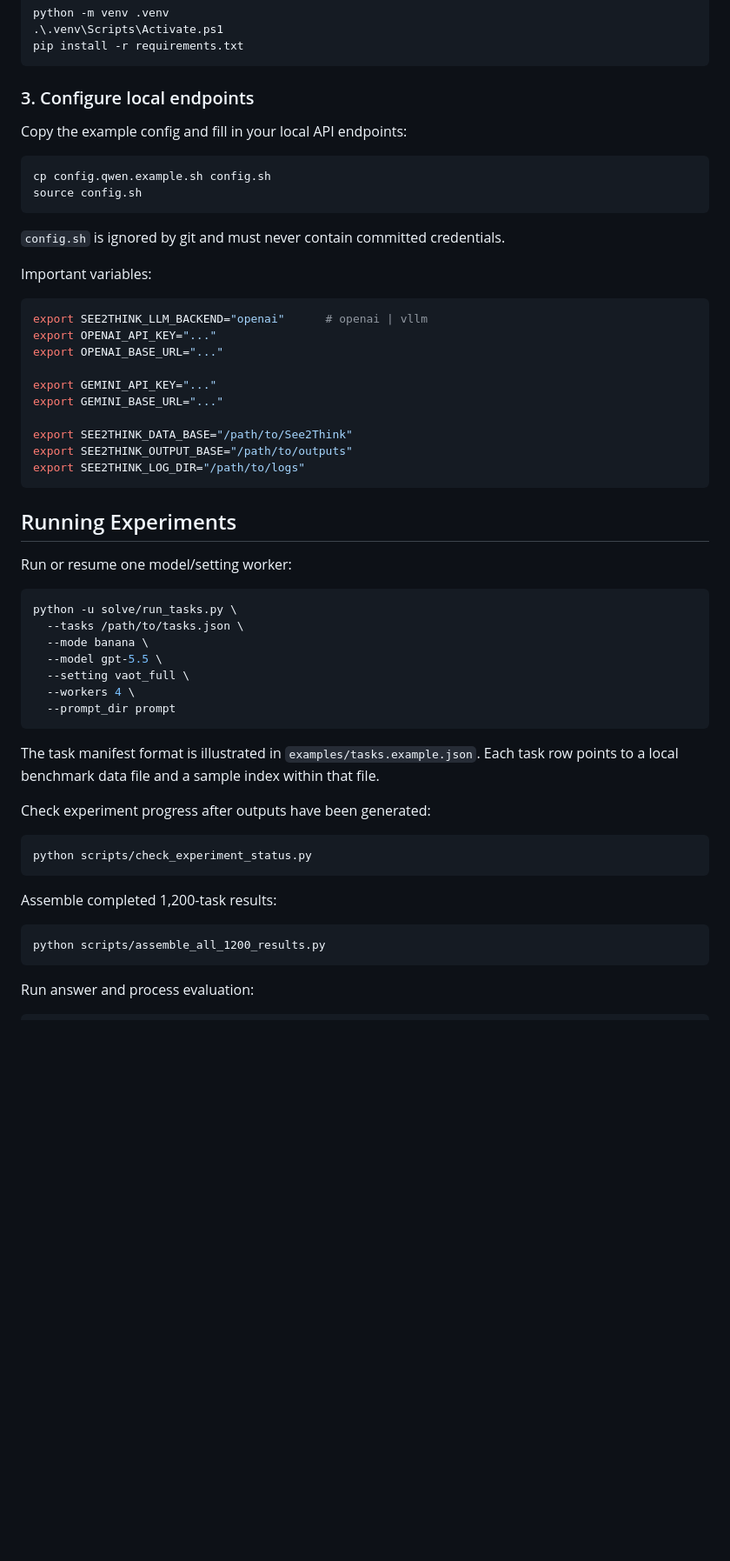
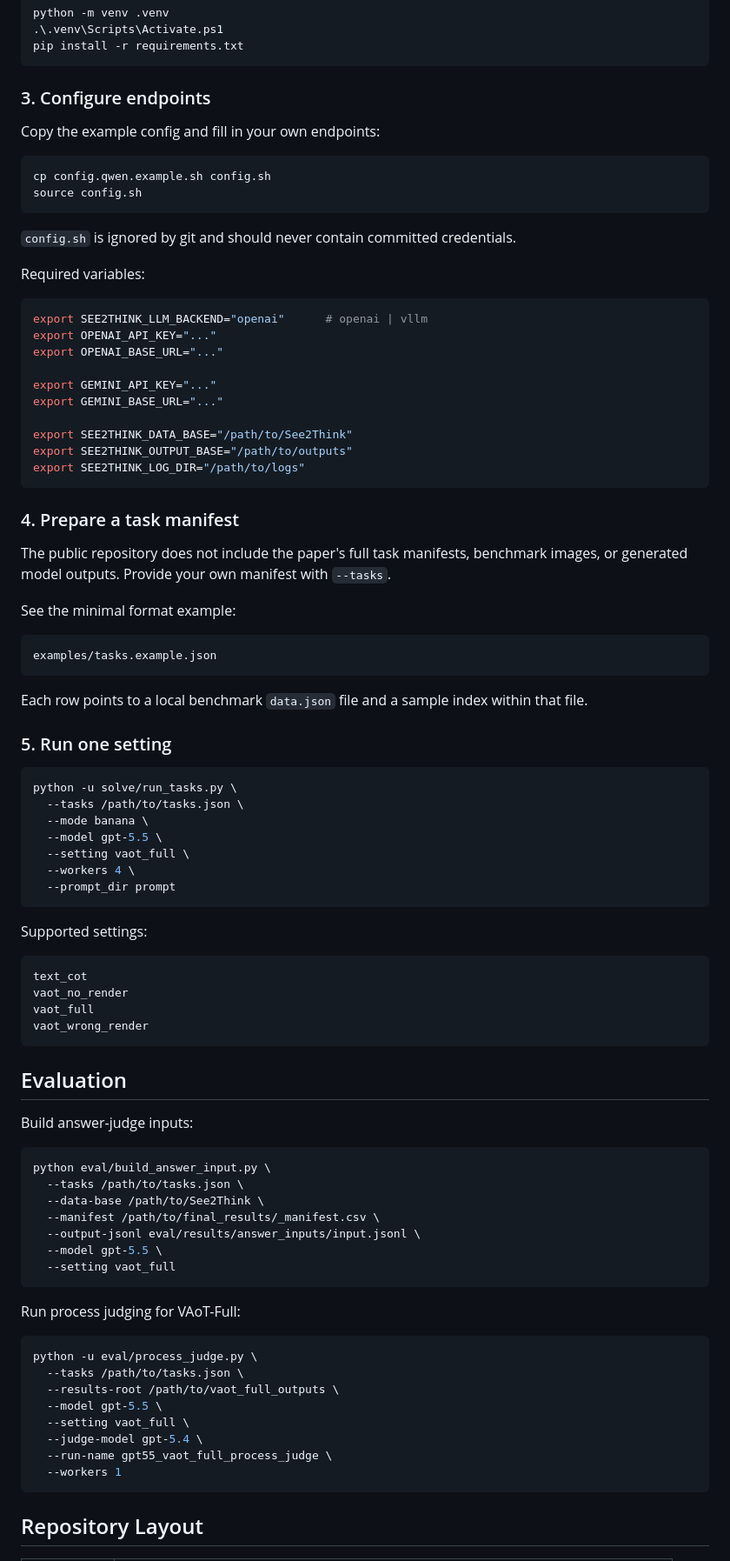
Before and after one commit to CSU-JPG/See2Think, a Markdown page: README.md, the part around the change printed below. Shown: that part at 87% size. Drawn GitHub-style; blank space fills up the shorter version.

````diff
--- a/README.md
+++ b/README.md
@@ -135,18 +127,18 @@ python -m venv .venv
 pip install -r requirements.txt
 ```
 
-### 3. Configure local endpoints
+### 3. Configure endpoints
 
-Copy the example config and fill in your local API endpoints:
+Copy the example config and fill in your own endpoints:
 
 ```bash
 cp config.qwen.example.sh config.sh
 source config.sh
 ```
 
-`config.sh` is ignored by git and must never contain committed credentials.
+`config.sh` is ignored by git and should never contain committed credentials.
 
-Important variables:
+Required variables:
 
 ```bash
 export SEE2THINK_LLM_BACKEND="openai"      # openai | vllm
@@ -161,9 +153,19 @@ export SEE2THINK_OUTPUT_BASE="/path/to/outputs"
 export SEE2THINK_LOG_DIR="/path/to/logs"
 ```
 
-## Running Experiments
+### 4. Prepare a task manifest
 
-Run or resume one model/setting worker:
+The public repository does not include the paper's full task manifests, benchmark images, or generated model outputs. Provide your own manifest with `--tasks`.
+
+See the minimal format example:
+
+```text
+examples/tasks.example.json
+```
+
+Each row points to a local benchmark `data.json` file and a sample index within that file.
+
+### 5. Run one setting
 
 ```bash
 python -u solve/run_tasks.py \
@@ -175,19 +177,41 @@ python -u solve/run_tasks.py \
   --prompt_dir prompt
 ```
 
-The task manifest format is illustrated in `examples/tasks.example.json`. Each task row points to a local benchmark data file and a sample index within that file.
+Supported settings:
 
-Check experiment progress after outputs have been generated:
+```text
+text_cot
+vaot_no_render
+vaot_full
+vaot_wrong_render
+```
+
+## Evaluation
+
+Build answer-judge inputs:
 
 ```bash
-python scripts/check_experiment_status.py
+python eval/build_answer_input.py \
+  --tasks /path/to/tasks.json \
+  --data-base /path/to/See2Think \
+  --manifest /path/to/final_results/_manifest.csv \
+  --output-jsonl eval/results/answer_inputs/input.jsonl \
+  --model gpt-5.5 \
+  --setting vaot_full
 ```
 
-Assemble completed 1,200-task results:
+Run process judging for VAoT-Full:
 
 ```bash
-python scripts/assemble_all_1200_results.py
+python -u eval/process_judge.py \
+  --tasks /path/to/tasks.json \
+  --results-root /path/to/vaot_full_outputs \
+  --model gpt-5.5 \
+  --setting vaot_full \
+  --judge-model gpt-5.4 \
+  --run-name gpt55_vaot_full_process_judge \
+  --workers 1
 ```
 
-Run answer and process evaluation:
+## Repository Layout
 
````
Also changed, not shown: other parts of README.md (+51 -110 lines), assets/readme/overview.png (added), assets/readme/vaot_protocol.png (added), 1 other file.
